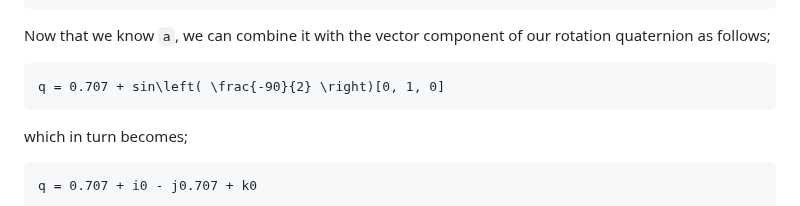
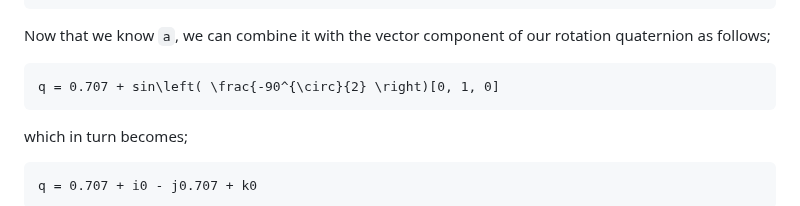
Before and after one commit to c-sanders/Quaternion, a Markdown page: README.md, the part around the change. Drawn GitHub-style.

````diff
--- a/README.md
+++ b/README.md
@@ -252,7 +252,7 @@ Now that we know `a`, we can combine it with the vector component of our rotatio
 as follows;
 
 ```math
-q = 0.707 + sin\left( \frac{-90}{2} \right)[0, 1, 0]
+q = 0.707 + sin\left( \frac{-90^{\circ}{2} \right)[0, 1, 0]
 ```
 
 which in turn becomes;
````
